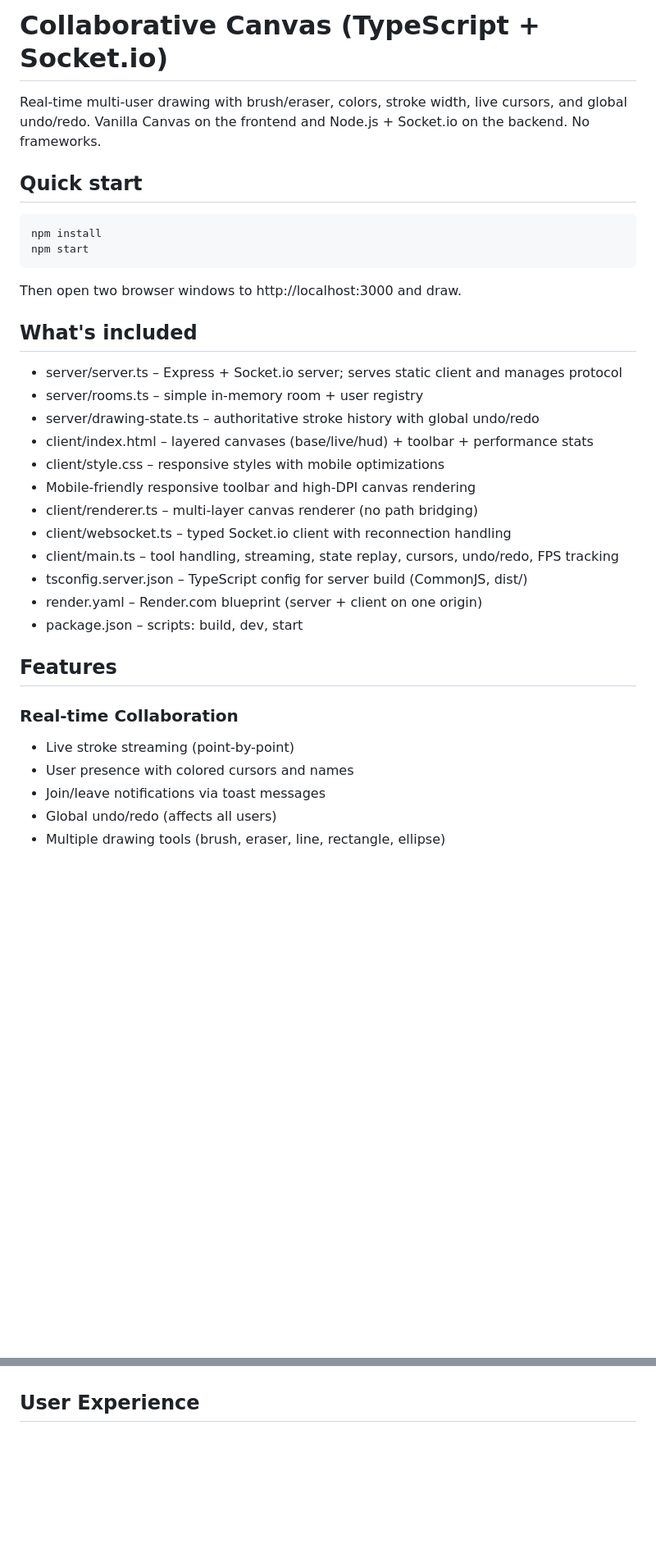
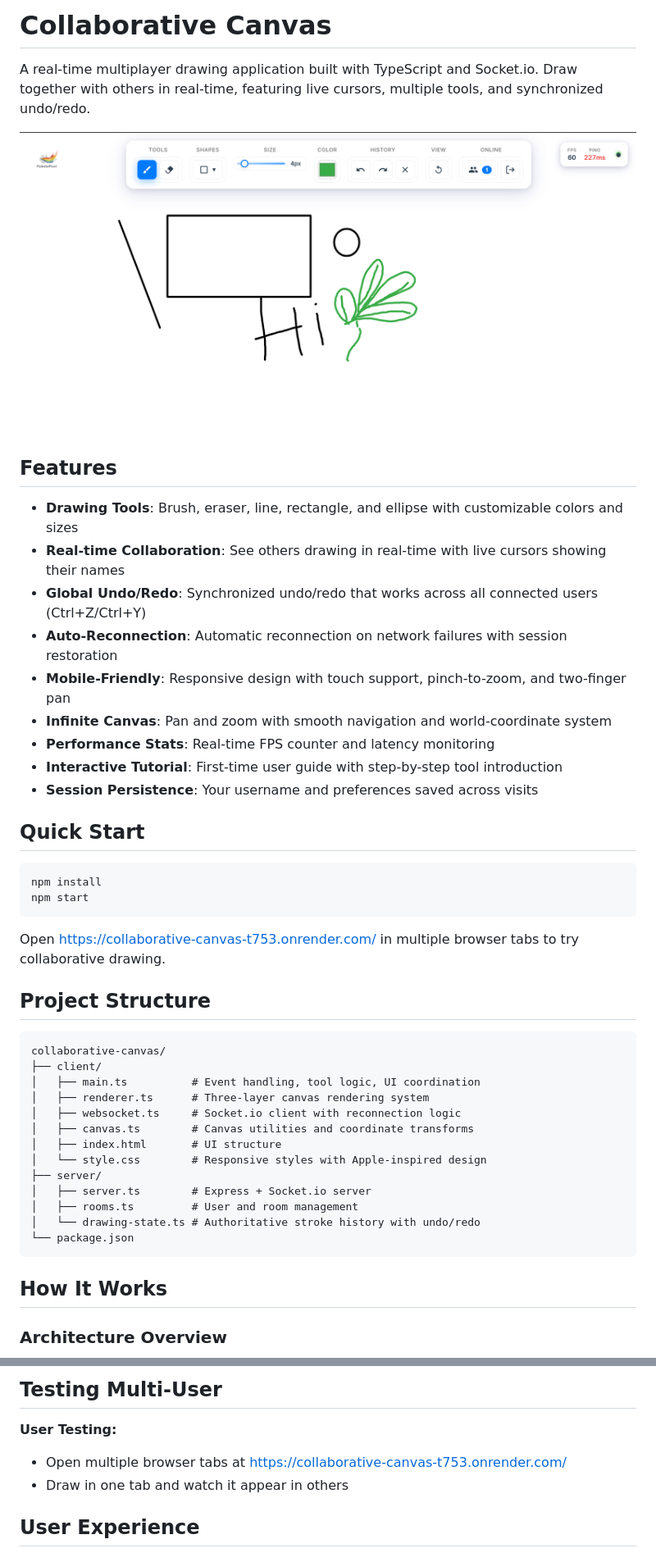
Before and after one commit to liquidnitrogen2227/collaborative-canvas, a Markdown page: README.md, 2 parts joined by grey strips. Shown: that part at 82% size. Drawn GitHub-style; pictures changed too: docs/images/demo.png (added); blank space fills up the shorter version.

````diff
--- a/README.md
+++ b/README.md
@@ -1,37 +1,49 @@
-# Collaborative Canvas (TypeScript + Socket.io)
+# Collaborative Canvas
 
-Real-time multi-user drawing with brush/eraser, colors, stroke width, live cursors, and global undo/redo. Vanilla Canvas on the frontend and Node.js + Socket.io on the backend. No frameworks.
+A real-time multiplayer drawing application built with TypeScript and Socket.io. Draw together with others in real-time, featuring live cursors, multiple tools, and synchronized undo/redo.
 
-## Quick start
+![Demo Screenshot](./docs/images/demo.png)
 
-```powershell
+## Features
+
+- **Drawing Tools**: Brush, eraser, line, rectangle, and ellipse with customizable colors and sizes
+- **Real-time Collaboration**: See others drawing in real-time with live cursors showing their names
+- **Global Undo/Redo**: Synchronized undo/redo that works across all connected users (Ctrl+Z/Ctrl+Y)
+- **Auto-Reconnection**: Automatic reconnection on network failures with session restoration
+- **Mobile-Friendly**: Responsive design with touch support, pinch-to-zoom, and two-finger pan
+- **Infinite Canvas**: Pan and zoom with smooth navigation and world-coordinate system
+- **Performance Stats**: Real-time FPS counter and latency monitoring
+- **Interactive Tutorial**: First-time user guide with step-by-step tool introduction
+- **Session Persistence**: Your username and preferences saved across visits
+
+## Quick Start
+
+```bash
 npm install
 npm start
 ```
 
-Then open two browser windows to http://localhost:3000 and draw.
+Open https://collaborative-canvas-t753.onrender.com/ in multiple browser tabs to try collaborative drawing.
 
-## What's included
+## Project Structure
 
-- server/server.ts – Express + Socket.io server; serves static client and manages protocol
-- server/rooms.ts – simple in-memory room + user registry
-- server/drawing-state.ts – authoritative stroke history with global undo/redo
-- client/index.html – layered canvases (base/live/hud) + toolbar + performance stats
-- client/style.css – responsive styles with mobile optimizations
-- Mobile-friendly responsive toolbar and high-DPI canvas rendering
-- client/renderer.ts – multi-layer canvas renderer (no path bridging)
-- client/websocket.ts – typed Socket.io client with reconnection handling
-- client/main.ts – tool handling, streaming, state replay, cursors, undo/redo, FPS tracking
-- tsconfig.server.json – TypeScript config for server build (CommonJS, dist/)
-- render.yaml – Render.com blueprint (server + client on one origin)
-- package.json – scripts: build, dev, start
+```
+collaborative-canvas/
+├── client/
+│   ├── main.ts          # Event handling, tool logic, UI coordination
+│   ├── renderer.ts      # Three-layer canvas rendering system
+│   ├── websocket.ts     # Socket.io client with reconnection logic
+│   ├── canvas.ts        # Canvas utilities and coordinate transforms
+│   ├── index.html       # UI structure
+│   └── style.css        # Responsive styles with Apple-inspired design
+├── server/
+│   ├── server.ts        # Express + Socket.io server
+│   ├── rooms.ts         # User and room management
+│   └── drawing-state.ts # Authoritative stroke history with undo/redo
+└── package.json
+```
 
-## Features
+## How It Works
 
-### Real-time Collaboration
-- Live stroke streaming (point-by-point)
-- User presence with colored cursors and names
-- Join/leave notifications via toast messages
-- Global undo/redo (affects all users)
-- Multiple drawing tools (brush, eraser, line, rectangle, ellipse)
+### Architecture Overview
 
@@ -65,3 +81,9 @@ Open two tabs at http://localhost:3000 and draw. You'll see live strokes and cur
+## Testing Multi-User
+
+**User Testing:**
+- Open multiple browser tabs at https://collaborative-canvas-t753.onrender.com/
+- Draw in one tab and watch it appear in others
+
 
 ## User Experience
 
````
Also changed, not shown: other parts of README.md (+80 -58 lines), docs/images/arch.png (added), docs/images/dfd.png (added), 1 other file.
